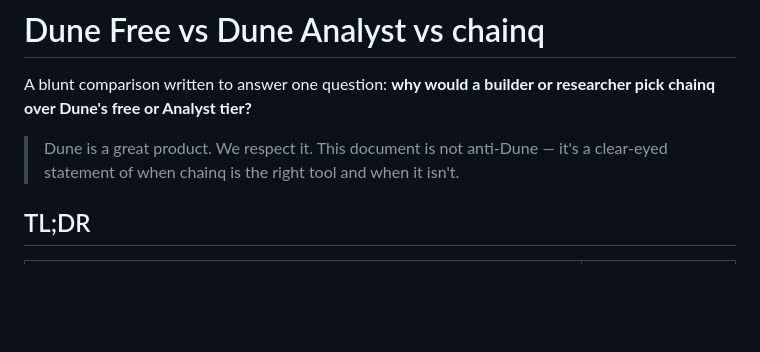
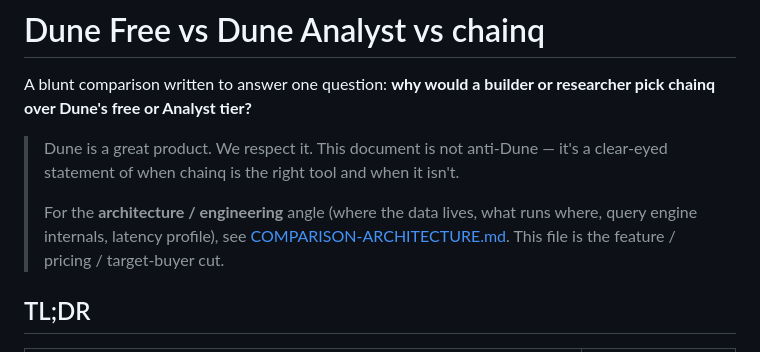
Before and after one commit to Jacksstt/chainq, a Markdown page: docs/COMPARISON.md, the part around the change. Rendered like a GitHub page; blank space fills up the shorter version.

```diff
--- a/docs/COMPARISON.md
+++ b/docs/COMPARISON.md
@@ -5,6 +5,11 @@ chainq over Dune's free or Analyst tier?**
 
 > Dune is a great product. We respect it. This document is not anti-Dune — it's a clear-eyed
 > statement of when chainq is the right tool and when it isn't.
+>
+> For the **architecture / engineering** angle (where the data lives, what runs
+> where, query engine internals, latency profile), see
+> [COMPARISON-ARCHITECTURE.md](./COMPARISON-ARCHITECTURE.md). This file is the
+> feature / pricing / target-buyer cut.
 
 ## TL;DR
 
```
Also changed, not shown: docs/COMPARISON-ARCHITECTURE.md (added, +301 -0 lines).
